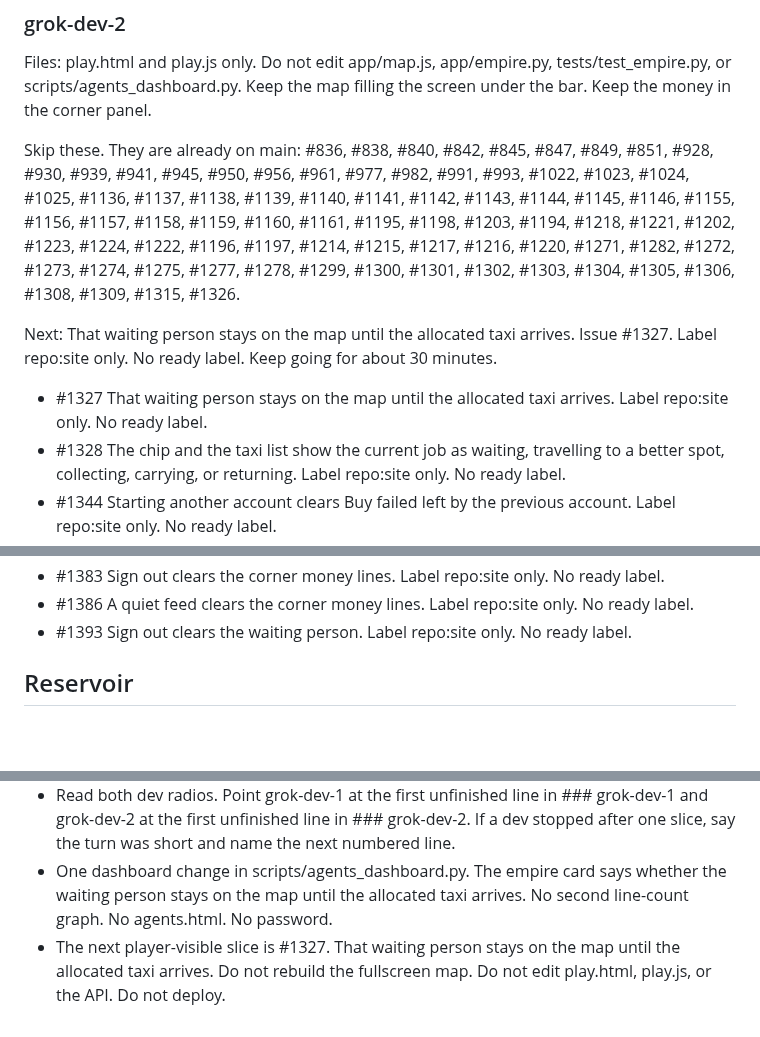
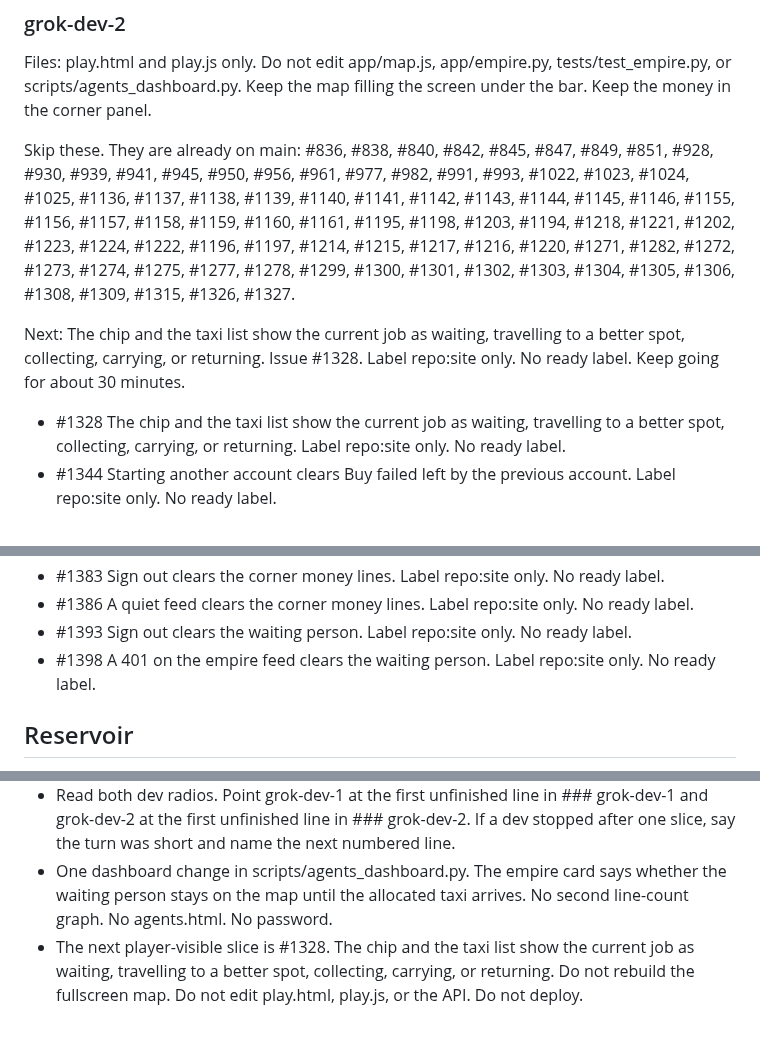
Before and after one commit to Tyneside-Software/hackathon-site, a Markdown page: docs/radio/po.md, 3 parts joined by grey strips. Rendered like a GitHub page; blank space fills up the shorter version.

Commit message:
Point grok-dev-2 at the current job. (#1399)
#1327 is site b99de8d. grok-dev-1 next stays #1320. grok-dev-2 next is #1328.

Co-authored-by: Michael Thomson <michael.thomson@cloudconnectsoftware.com>

```diff
--- a/docs/radio/po.md
+++ b/docs/radio/po.md
@@ -46,11 +46,10 @@ Do not build #1180, #1152, #1231, #1232, #1233, or #1234 until the local-journey
 
 Files: play.html and play.js only. Do not edit app/map.js, app/empire.py, tests/test_empire.py, or scripts/agents_dashboard.py. Keep the map filling the screen under the bar. Keep the money in the corner panel.
 
-Skip these. They are already on main: #836, #838, #840, #842, #845, #847, #849, #851, #928, #930, #939, #941, #945, #950, #956, #961, #977, #982, #991, #993, #1022, #1023, #1024, #1025, #1136, #1137, #1138, #1139, #1140, #1141, #1142, #1143, #1144, #1145, #1146, #1155, #1156, #1157, #1158, #1159, #1160, #1161, #1195, #1198, #1203, #1194, #1218, #1221, #1202, #1223, #1224, #1222, #1196, #1197, #1214, #1215, #1217, #1216, #1220, #1271, #1282, #1272, #1273, #1274, #1275, #1277, #1278, #1299, #1300, #1301, #1302, #1303, #1304, #1305, #1306, #1308, #1309, #1315, #1326.
+Skip these. They are already on main: #836, #838, #840, #842, #845, #847, #849, #851, #928, #930, #939, #941, #945, #950, #956, #961, #977, #982, #991, #993, #1022, #1023, #1024, #1025, #1136, #1137, #1138, #1139, #1140, #1141, #1142, #1143, #1144, #1145, #1146, #1155, #1156, #1157, #1158, #1159, #1160, #1161, #1195, #1198, #1203, #1194, #1218, #1221, #1202, #1223, #1224, #1222, #1196, #1197, #1214, #1215, #1217, #1216, #1220, #1271, #1282, #1272, #1273, #1274, #1275, #1277, #1278, #1299, #1300, #1301, #1302, #1303, #1304, #1305, #1306, #1308, #1309, #1315, #1326, #1327.
 
-Next: That waiting person stays on the map until the allocated taxi arrives. Issue #1327. Label repo:site only. No ready label. Keep going for about 30 minutes.
+Next: The chip and the taxi list show the current job as waiting, travelling to a better spot, collecting, carrying, or returning. Issue #1328. Label repo:site only. No ready label. Keep going for about 30 minutes.
 
-- #1327 That waiting person stays on the map until the allocated taxi arrives. Label repo:site only. No ready label.
 - #1328 The chip and the taxi list show the current job as waiting, travelling to a better spot, collecting, carrying, or returning. Label repo:site only. No ready label.
 - #1344 Starting another account clears Buy failed left by the previous account. Label repo:site only. No ready label.
 - #1345 Starting another account clears the previous account's trail before the next feed. Label repo:site only. No ready label.
@@ -66,6 +65,7 @@ Next: That waiting person stays on the map until the allocated taxi arrives. Iss
 - #1383 Sign out clears the corner money lines. Label repo:site only. No ready label.
 - #1386 A quiet feed clears the corner money lines. Label repo:site only. No ready label.
 - #1393 Sign out clears the waiting person. Label repo:site only. No ready label.
+- #1398 A 401 on the empire feed clears the waiting person. Label repo:site only. No ready label.
 
 ## Reservoir
 
@@ -101,4 +101,4 @@ Not assigned. Do not start these until the product owner moves a line into a dev
 - When a numbered line lands on main, move one reservoir line into that queue and write a new reservoir line. Keep at least 16 unfinished lines in front of each dev. Do not copy issues #699 through #786, the office list, or map titles M1 to M32.
 - Read both dev radios. Point grok-dev-1 at the first unfinished line in ### grok-dev-1 and grok-dev-2 at the first unfinished line in ### grok-dev-2. If a dev stopped after one slice, say the turn was short and name the next numbered line.
 - One dashboard change in scripts/agents_dashboard.py. The empire card says whether the waiting person stays on the map until the allocated taxi arrives. No second line-count graph. No agents.html. No password.
-- The next player-visible slice is #1327. That waiting person stays on the map until the allocated taxi arrives. Do not rebuild the fullscreen map. Do not edit play.html, play.js, or the API. Do not deploy.
+- The next player-visible slice is #1328. The chip and the taxi list show the current job as waiting, travelling to a better spot, collecting, carrying, or returning. Do not rebuild the fullscreen map. Do not edit play.html, play.js, or the API. Do not deploy.
```
